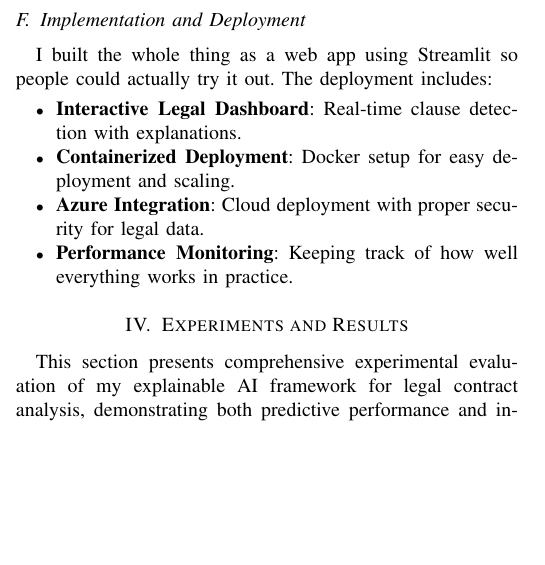
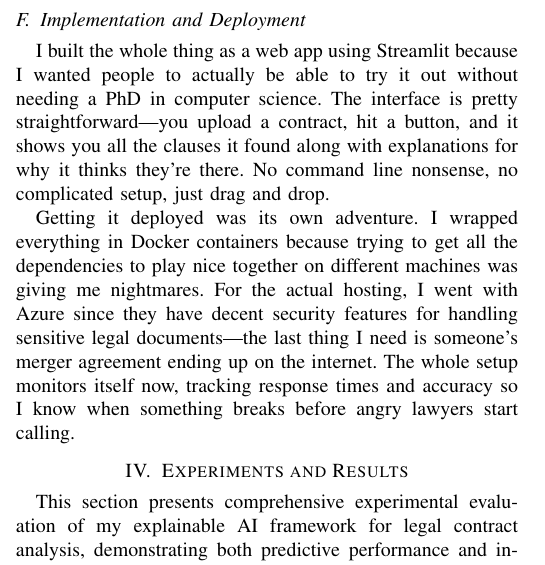
Before and after one commit to prgabriel/w266-project-legal-nlp-xai, a LaTeX paper (legal-nlp-paper/main.tex, which reads legal-nlp-paper/sections/methods.tex): part of one column of page 5 of 8, cut so that both start at the same text, the shorter picture padded with empty space. Compiled offline with pdfLaTeX.

Commit message:
feat: Enhance implementation section with detailed deployment process and user-friendly interface description

```diff
--- a/legal-nlp-paper/sections/methods.tex
+++ b/legal-nlp-paper/sections/methods.tex
@@ -73,11 +73,6 @@ For performance metrics, I went with the full spread—micro, macro, and weighte
 On the explainability side, I had to make sure SHAP wasn't just making things up. I checked that similar contracts got similar explanations, that the highlighted terms actually made sense to lawyers (not just random legal-sounding words), and that when both SHAP and attention patterns agreed on something, they were actually onto something real. The whole point was making sure these explanations would hold up when a skeptical lawyer started poking at them.
 \subsection{Implementation and Deployment}
 
-I built the whole thing as a web app using Streamlit so people could actually try it out. The deployment includes:
+I built the whole thing as a web app using Streamlit because I wanted people to actually be able to try it out without needing a PhD in computer science. The interface is pretty straightforward—you upload a contract, hit a button, and it shows you all the clauses it found along with explanations for why it thinks they're there. No command line nonsense, no complicated setup, just drag and drop.
 
-\begin{itemize}
-    \item \textbf{Interactive Legal Dashboard}: Real-time clause detection with explanations.
-    \item \textbf{Containerized Deployment}: Docker setup for easy deployment and scaling.
-    \item \textbf{Azure Integration}: Cloud deployment with proper security for legal data.
-    \item \textbf{Performance Monitoring}: Keeping track of how well everything works in practice.
-\end{itemize}
+Getting it deployed was its own adventure. I wrapped everything in Docker containers because trying to get all the dependencies to play nice together on different machines was giving me nightmares. For the actual hosting, I went with Azure since they have decent security features for handling sensitive legal documents—the last thing I need is someone's merger agreement ending up on the internet. The whole setup monitors itself now, tracking response times and accuracy so I know when something breaks before angry lawyers start calling.
```
